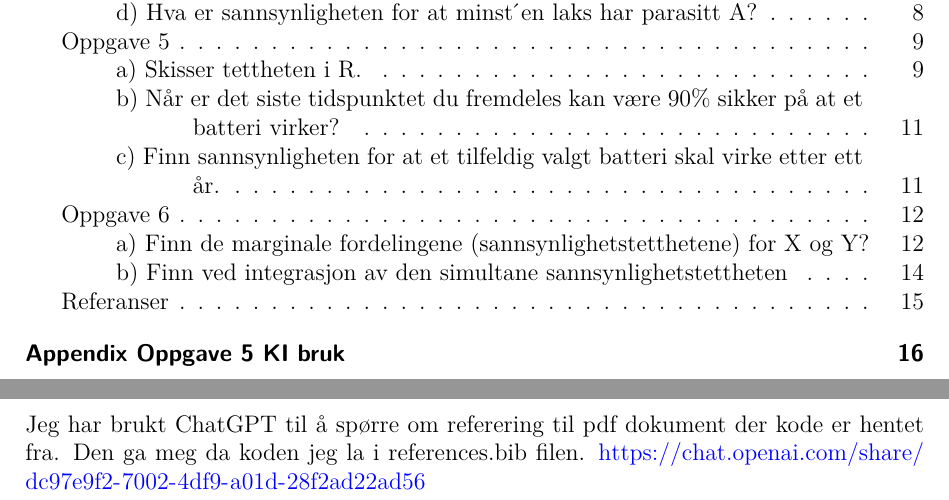
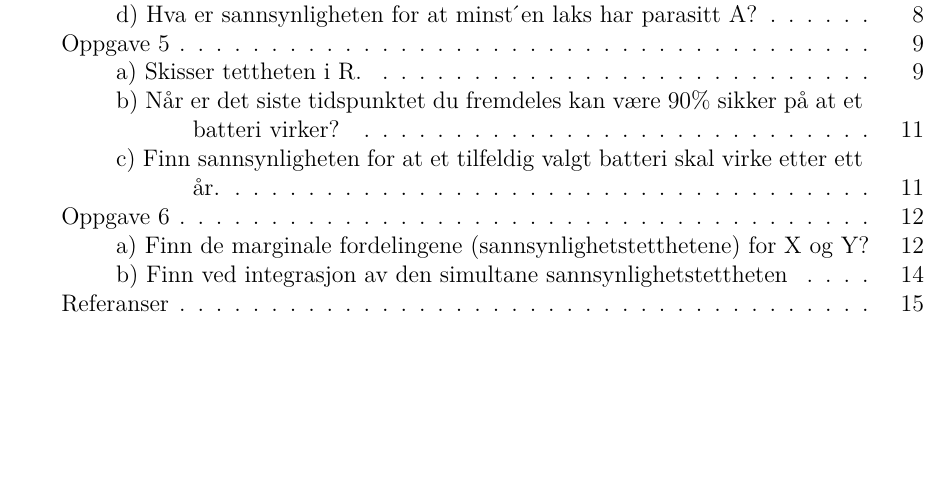
Before and after one commit to Danieljoha/Uit, a Quarto document (Year 2/Semester 2/STA-1001/STA1001_oblig1_V24.qmd): two parts of pages 2 and 16 of 16 before the commit and part of page 2 of 15 after it, the two joined at a grey line, cut so that both start at the same text, the shorter picture padded with empty space. The pictures show the output file Year 2/Semester 2/STA-1001/STA1001_oblig1_V24.pdf that the author committed with the source.

Commit message:
arbeidskrav

```diff
--- a/Year 2/Semester 2/STA-1001/STA1001_oblig1_V24.qmd
+++ b/Year 2/Semester 2/STA-1001/STA1001_oblig1_V24.qmd
@@ -453,11 +453,3 @@ Ja den betingede sannsynlighetstettheten er ikke avhengig av y
 
 ::: {#refs}
 :::
-
-\clearpage
-
-\appendix
-
-\section {Appendix Oppgave 5 KI bruk}
-
-Jeg har brukt ChatGPT til å spørre om referering til pdf dokument der kode er hentet fra. Den ga meg da koden jeg la i references.bib filen. <https://chat.openai.com/share/dc97e9f2-7002-4df9-a01d-28f2ad22ad56>
```
Also changed, not shown: Year 2/Semester 2/STA-1001/STA1001_oblig1_V24.pdf, Year 2/Semester 2/STA-1001/STA1001_oblig1_V24.tex.
